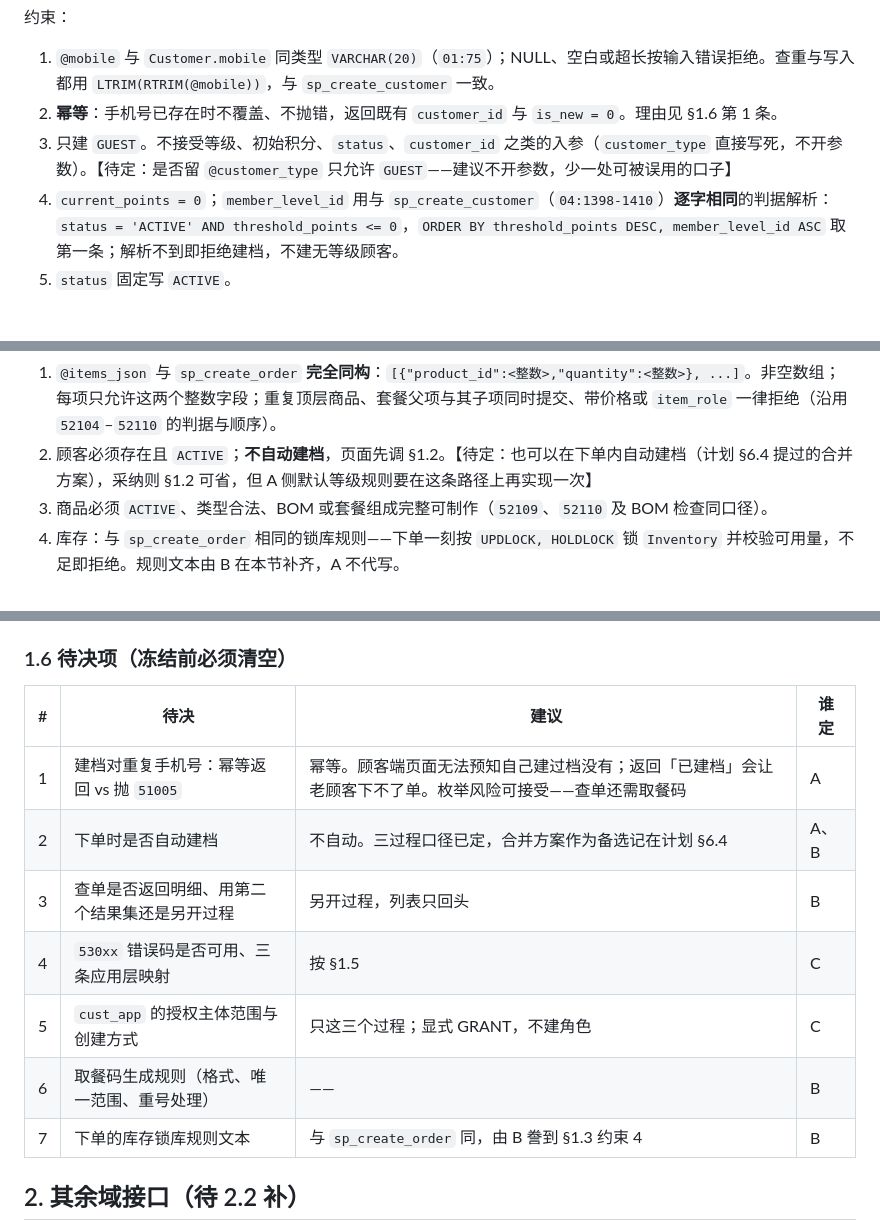
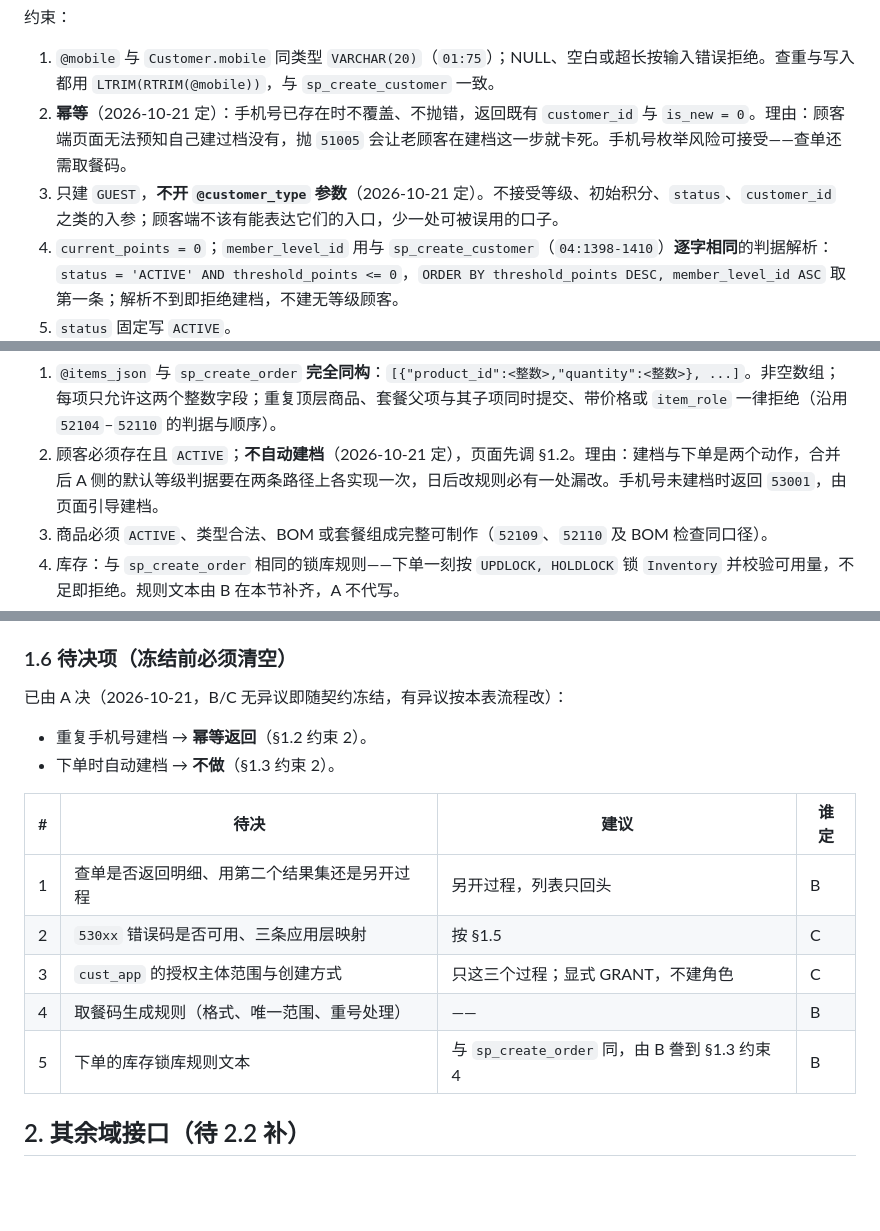
Before and after one commit to HZYoier/KFC-DB, a Markdown page: docs/stage2/application-contract.md, 3 parts joined by grey strips. Rendered like a GitHub page; blank space fills up the shorter version.

Commit message:
docs(stage2): settle the two A-side customer-contract items
§1.2 重复手机号建档改幂等（不抛 51005）、不开 @customer_type 参数；
§1.3 下单不自动建档，未建档手机号返 53001 由页面引导。
§1.6 待决由 7 条减为 5 条（余 B×3、C×2），open-issues OI-10 同步。

```diff
--- a/docs/stage2/application-contract.md
+++ b/docs/stage2/application-contract.md
@@ -45,8 +45,8 @@ dbo.sp_customer_register
 约束：
 
 1. `@mobile` 与 `Customer.mobile` 同类型 `VARCHAR(20)`（`01:75`）；NULL、空白或超长按输入错误拒绝。查重与写入都用 `LTRIM(RTRIM(@mobile))`，与 `sp_create_customer` 一致。
-2. **幂等**：手机号已存在时不覆盖、不抛错，返回既有 `customer_id` 与 `is_new = 0`。理由见 §1.6 第 1 条。
-3. 只建 `GUEST`。不接受等级、初始积分、`status`、`customer_id` 之类的入参（`customer_type` 直接写死，不开参数）。【待定：是否留 `@customer_type` 只允许 `GUEST`——建议不开参数，少一处可被误用的口子】
+2. **幂等**（2026-10-21 定）：手机号已存在时不覆盖、不抛错，返回既有 `customer_id` 与 `is_new = 0`。理由：顾客端页面无法预知自己建过档没有，抛 `51005` 会让老顾客在建档这一步就卡死。手机号枚举风险可接受——查单还需取餐码。
+3. 只建 `GUEST`，**不开 `@customer_type` 参数**（2026-10-21 定）。不接受等级、初始积分、`status`、`customer_id` 之类的入参；顾客端不该有能表达它们的入口，少一处可被误用的口子。
 4. `current_points = 0`；`member_level_id` 用与 `sp_create_customer`（`04:1398-1410`）**逐字相同**的判据解析：`status = 'ACTIVE' AND threshold_points <= 0`，`ORDER BY threshold_points DESC, member_level_id ASC` 取第一条；解析不到即拒绝建档，不建无等级顾客。
 5. `status` 固定写 `ACTIVE`。
 
@@ -69,7 +69,7 @@ dbo.sp_customer_place_order
 约束：
 
 1. `@items_json` 与 `sp_create_order` **完全同构**：`[{"product_id":<整数>,"quantity":<整数>}, ...]`。非空数组；每项只允许这两个整数字段；重复顶层商品、套餐父项与其子项同时提交、带价格或 `item_role` 一律拒绝（沿用 `52104`–`52110` 的判据与顺序）。
-2. 顾客必须存在且 `ACTIVE`；**不自动建档**，页面先调 §1.2。【待定：也可以在下单内自动建档（计划 §6.4 提过的合并方案），采纳则 §1.2 可省，但 A 侧默认等级规则要在这条路径上再实现一次】
+2. 顾客必须存在且 `ACTIVE`；**不自动建档**（2026-10-21 定），页面先调 §1.2。理由：建档与下单是两个动作，合并后 A 侧的默认等级判据要在两条路径上各实现一次，日后改规则必有一处漏改。手机号未建档时返回 `53001`，由页面引导建档。
 3. 商品必须 `ACTIVE`、类型合法、BOM 或套餐组成完整可制作（`52109`、`52110` 及 BOM 检查同口径）。
 4. 库存：与 `sp_create_order` 相同的锁库规则——下单一刻按 `UPDLOCK, HOLDLOCK` 锁 `Inventory` 并校验可用量，不足即拒绝。规则文本由 B 在本节补齐，A 不代写。
 5. 金额：成交价取 `fn_get_effective_product_price` 同一口径，按当下价写进订单明细快照；不在本过程重算促销规则。
@@ -110,15 +110,18 @@ dbo.sp_customer_list_orders
 
 ### 1.6 待决项（冻结前必须清空）
 
+已由 A 决（2026-10-21，B/C 无异议即随契约冻结，有异议按本表流程改）：
+
+- 重复手机号建档 → **幂等返回**（§1.2 约束 2）。
+- 下单时自动建档 → **不做**（§1.3 约束 2）。
+
 | # | 待决 | 建议 | 谁定 |
 | --- | --- | --- | --- |
-| 1 | 建档对重复手机号：幂等返回 vs 抛 `51005` | 幂等。顾客端页面无法预知自己建过档没有；返回「已建档」会让老顾客下不了单。枚举风险可接受——查单还需取餐码 | A |
-| 2 | 下单时是否自动建档 | 不自动。三过程口径已定，合并方案作为备选记在计划 §6.4 | A、B |
-| 3 | 查单是否返回明细、用第二个结果集还是另开过程 | 另开过程，列表只回头 | B |
-| 4 | `530xx` 错误码是否可用、三条应用层映射 | 按 §1.5 | C |
-| 5 | `cust_app` 的授权主体范围与创建方式 | 只这三个过程；显式 GRANT，不建角色 | C |
-| 6 | 取餐码生成规则（格式、唯一范围、重号处理） | —— | B |
-| 7 | 下单的库存锁库规则文本 | 与 `sp_create_order` 同，由 B 誊到 §1.3 约束 4 | B |
+| 1 | 查单是否返回明细、用第二个结果集还是另开过程 | 另开过程，列表只回头 | B |
+| 2 | `530xx` 错误码是否可用、三条应用层映射 | 按 §1.5 | C |
+| 3 | `cust_app` 的授权主体范围与创建方式 | 只这三个过程；显式 GRANT，不建角色 | C |
+| 4 | 取餐码生成规则（格式、唯一范围、重号处理） | —— | B |
+| 5 | 下单的库存锁库规则文本 | 与 `sp_create_order` 同，由 B 誊到 §1.3 约束 4 | B |
 
 ## 2. 其余域接口（待 2.2 补）
 
```
Also changed, not shown: other parts of docs/stage2/application-contract.md (+1 -0 lines), docs/stage2/open-issues.md (+1 -1 lines).
